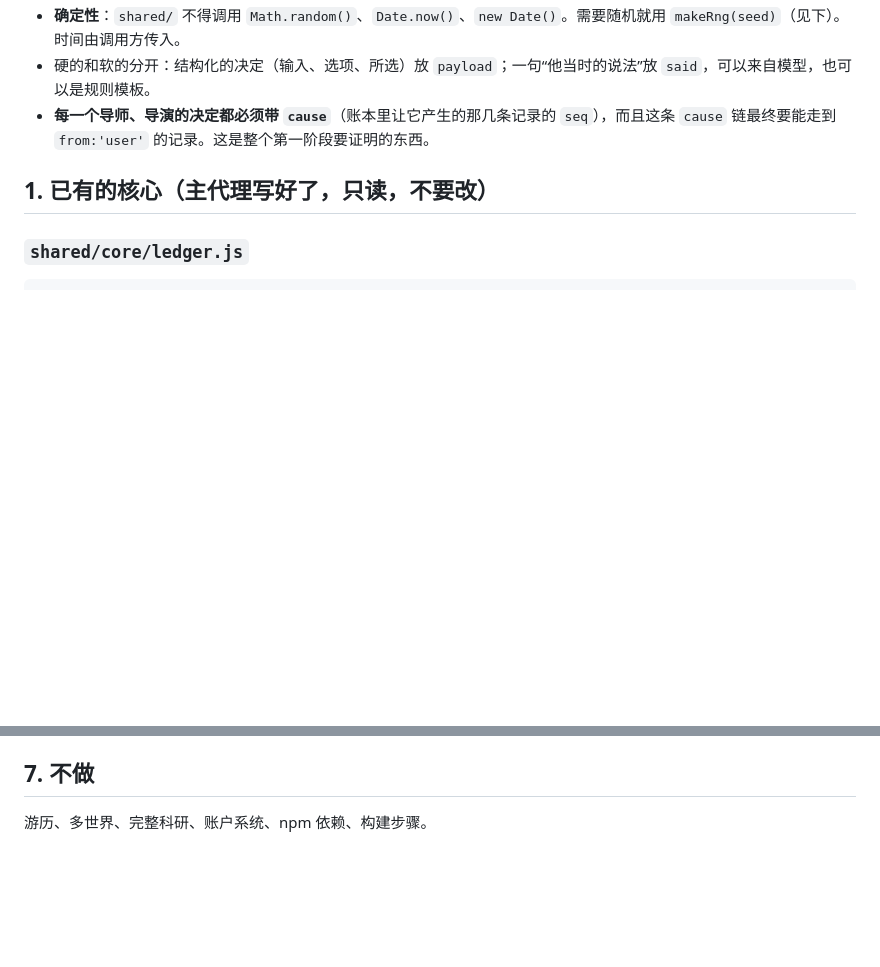
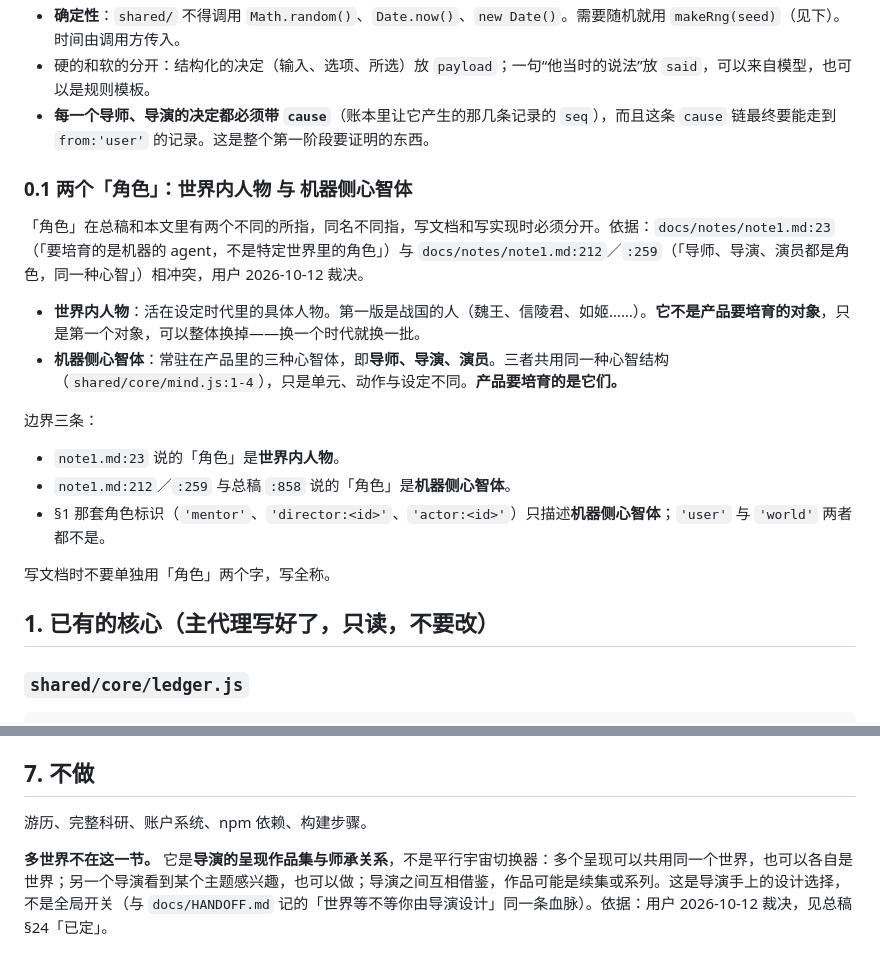
Before and after one commit to LiDeChi/wode, a Markdown page: docs/CONTRACT.md, 2 parts joined by grey strips. Drawn GitHub-style; blank space fills up the shorter version.

Commit message:
docs: 口径修订（T-B）—— 多世界改述为呈现作品集、两个角色定名、清两处过期条文
- CONTRACT.md:262 从「不做」清单删「多世界」，其余五项不动；紧跟一段说明
  多世界＝导演的呈现作品集与师承关系（用户 2026-10-12 裁决）
- CONTRACT.md 新增 §0.1：区分「世界内人物」与「机器侧心智体」两个同名不同指的角色
  （依据 note1.md:23 vs :212/:259）
- 总稿:146 灯油改为与已落地器物一致的写法（每幕一盏、记安排不随播放消耗）
- 总稿:222 从「第一版不做」删「多个世界」
- 总稿:864 后新增一条（§24 已定）记这次裁决

未动 docs/design/ 与代码。

```diff
--- a/docs/CONTRACT.md
+++ b/docs/CONTRACT.md
@@ -11,6 +11,21 @@
 - **确定性**：`shared/` 不得调用 `Math.random()`、`Date.now()`、`new Date()`。需要随机就用 `makeRng(seed)`（见下）。时间由调用方传入。
 - 硬的和软的分开：结构化的决定（输入、选项、所选）放 `payload`；一句“他当时的说法”放 `said`，可以来自模型，也可以是规则模板。
 - **每一个导师、导演的决定都必须带 `cause`**（账本里让它产生的那几条记录的 `seq`），而且这条 `cause` 链最终要能走到 `from:'user'` 的记录。这是整个第一阶段要证明的东西。
+
+### 0.1 两个「角色」：世界内人物 与 机器侧心智体
+
+「角色」在总稿和本文里有两个不同的所指，同名不同指，写文档和写实现时必须分开。依据：`docs/notes/note1.md:23`（「要培育的是机器的 agent，不是特定世界里的角色」）与 `docs/notes/note1.md:212`／`:259`（「导师、导演、演员都是角色，同一种心智」）相冲突，用户 2026-10-12 裁决。
+
+- **世界内人物**：活在设定时代里的具体人物。第一版是战国的人（魏王、信陵君、如姬……）。**它不是产品要培育的对象**，只是第一个对象，可以整体换掉——换一个时代就换一批。
+- **机器侧心智体**：常驻在产品里的三种心智体，即**导师、导演、演员**。三者共用同一种心智结构（`shared/core/mind.js:1-4`），只是单元、动作与设定不同。**产品要培育的是它们。**
+
+边界三条：
+
+- `note1.md:23` 说的「角色」是**世界内人物**。
+- `note1.md:212`／`:259` 与总稿 `:858` 说的「角色」是**机器侧心智体**。
+- §1 那套角色标识（`'mentor'`、`'director:<id>'`、`'actor:<id>'`）只描述**机器侧心智体**；`'user'` 与 `'world'` 两者都不是。
+
+写文档时不要单独用「角色」两个字，写全称。
 
 ## 1. 已有的核心（主代理写好了，只读，不要改）
 
@@ -259,4 +274,6 @@ export const WORKS     // 作品墙：[{ id, title, kind, length:'约1分钟', v
 
 ## 7. 不做
 
-游历、多世界、完整科研、账户系统、npm 依赖、构建步骤。
+游历、完整科研、账户系统、npm 依赖、构建步骤。
+
+**多世界不在这一节。** 它是**导演的呈现作品集与师承关系**，不是平行宇宙切换器：多个呈现可以共用同一个世界，也可以各自是世界；另一个导演看到某个主题感兴趣，也可以做；导演之间互相借鉴，作品可能是续集或系列。这是导演手上的设计选择，不是全局开关（与 `docs/HANDOFF.md` 记的「世界等不等你由导演设计」同一条血脉）。依据：用户 2026-10-12 裁决，见总稿 §24「已定」。
```
Also changed, not shown: docs/数字世界 设计总稿 v3（草案） (2).md (+3 -2 lines).
